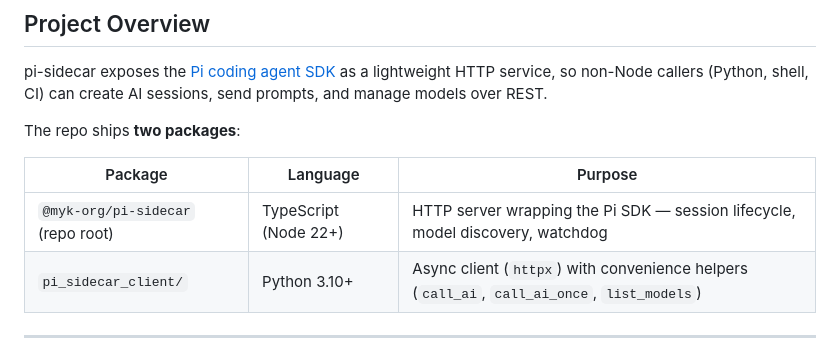
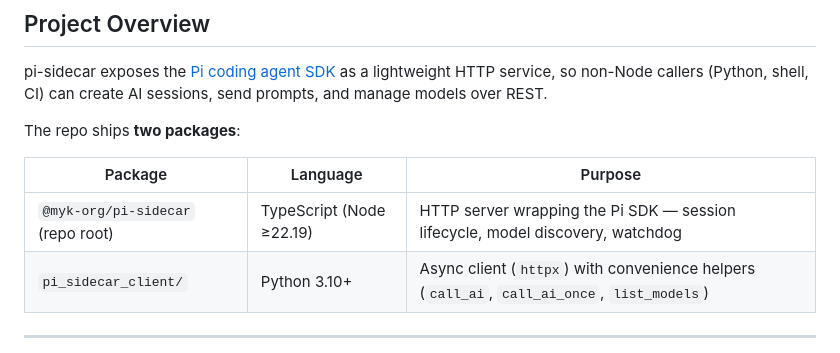
Before and after one commit to myk-org/pi-sidecar, a Markdown page: AGENTS.md, the part around the change. Drawn GitHub-style.

Commit message:
docs: update AGENTS.md Node version to match engines field (>=22.19)

```diff
--- a/AGENTS.md
+++ b/AGENTS.md
@@ -8,7 +8,7 @@ The repo ships **two packages**:
 
 | Package | Language | Purpose |
 |---------|----------|---------|
-| `@myk-org/pi-sidecar` (repo root) | TypeScript (Node 22+) | HTTP server wrapping the Pi SDK — session lifecycle, model discovery, watchdog |
+| `@myk-org/pi-sidecar` (repo root) | TypeScript (Node ≥22.19) | HTTP server wrapping the Pi SDK — session lifecycle, model discovery, watchdog |
 | `pi_sidecar_client/` | Python 3.10+ | Async client (`httpx`) with convenience helpers (`call_ai`, `call_ai_once`, `list_models`) |
 
 ---
```
